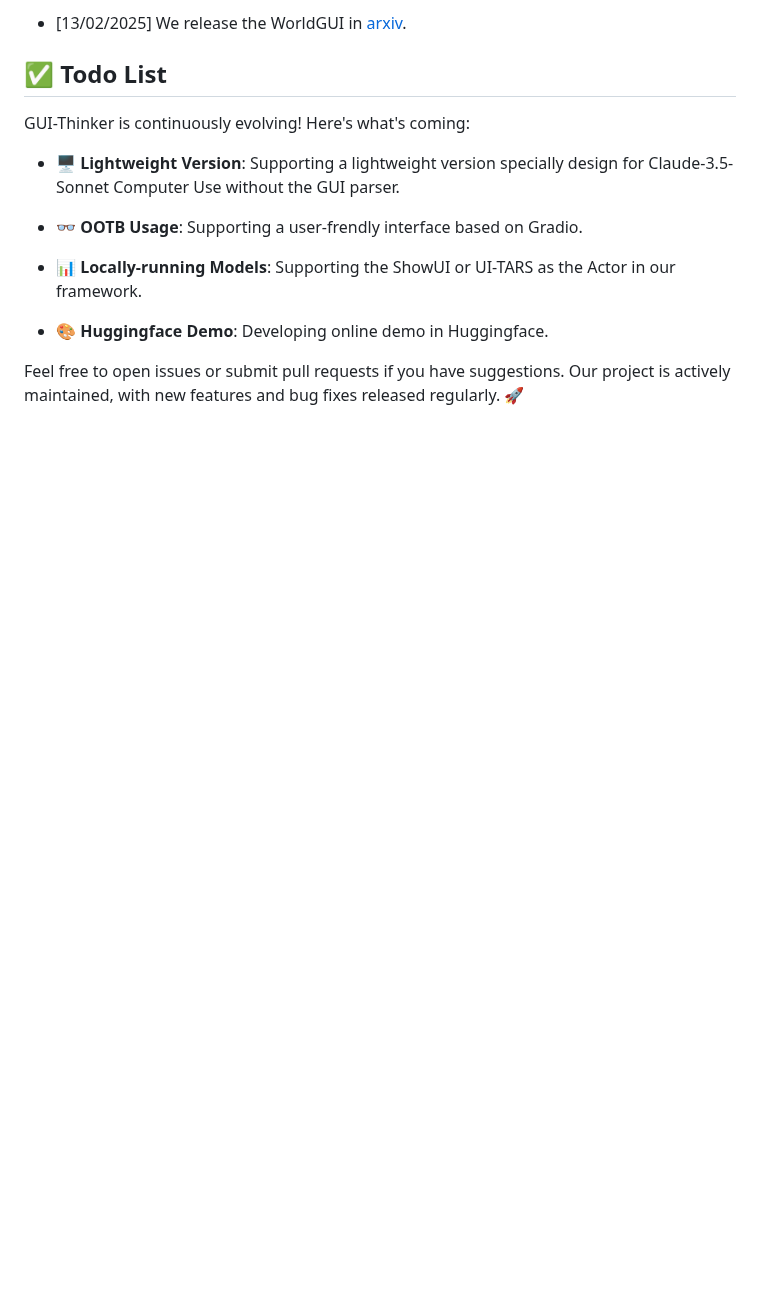
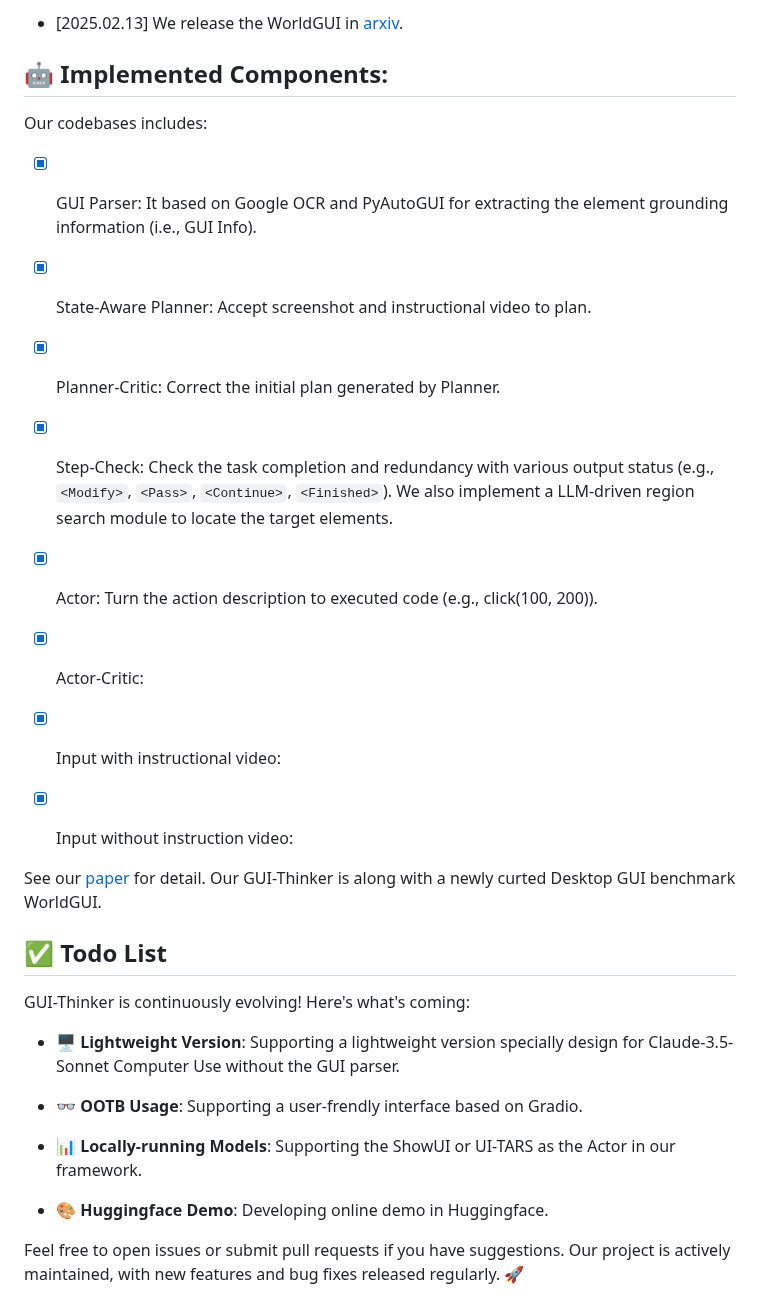
Before and after one commit to showlab/WorldGUI, a Markdown page: README.md, the part around one of its changes. Drawn GitHub-style; blank space fills up the shorter version.

```diff
--- a/README.md
+++ b/README.md
@@ -60,6 +60,25 @@
 
-* [13/02/2025] We release the WorldGUI in [arxiv](https://arxiv.org/abs/2502.08047).
+* [2025.02.13] We release the WorldGUI in [arxiv](https://arxiv.org/abs/2502.08047).
 
+## 🤖 Implemented Components:
+Our codebases includes:
+
+- [x] GUI Parser: It based on Google OCR and PyAutoGUI for extracting the element grounding information (i.e., GUI Info).
+
+- [x] State-Aware Planner: Accept screenshot and instructional video to plan.
+
+- [x] Planner-Critic: Correct the initial plan generated by Planner.
+- [x] Step-Check: Check the task completion and redundancy with various output status (e.g., `<Modify>`, `<Pass>`, `<Continue>`, `<Finished>`). We also implement a LLM-driven region search module to locate the target elements.
+
+- [x] Actor: Turn the action description to executed code (e.g., click(100, 200)).
+
+- [x] Actor-Critic:
+
+- [x] Input with instructional video:
+
+- [x] Input without instruction video:
+
+See our [paper](https://arxiv.org/abs/2502.08047) for detail. Our GUI-Thinker is along with a newly curted Desktop GUI benchmark WorldGUI.
 
 ## ✅ Todo List
 
```
Also changed, not shown: other parts of README.md (+3 -3 lines).
